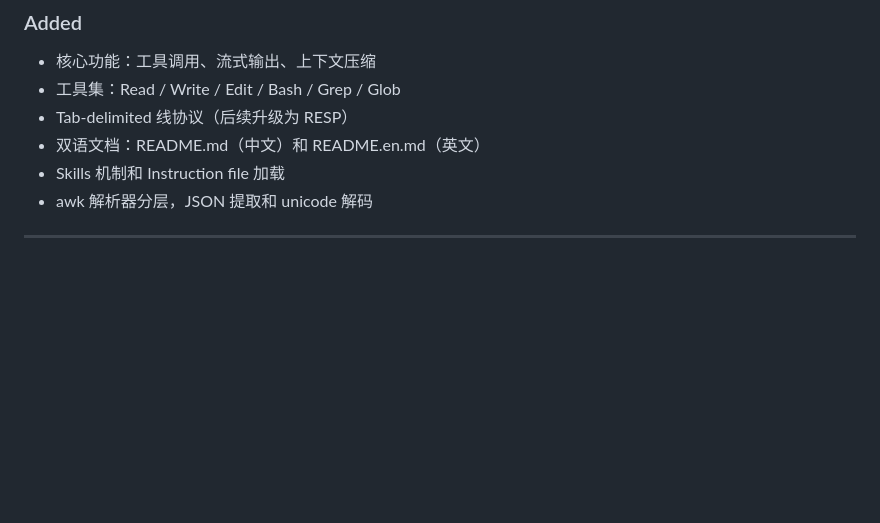
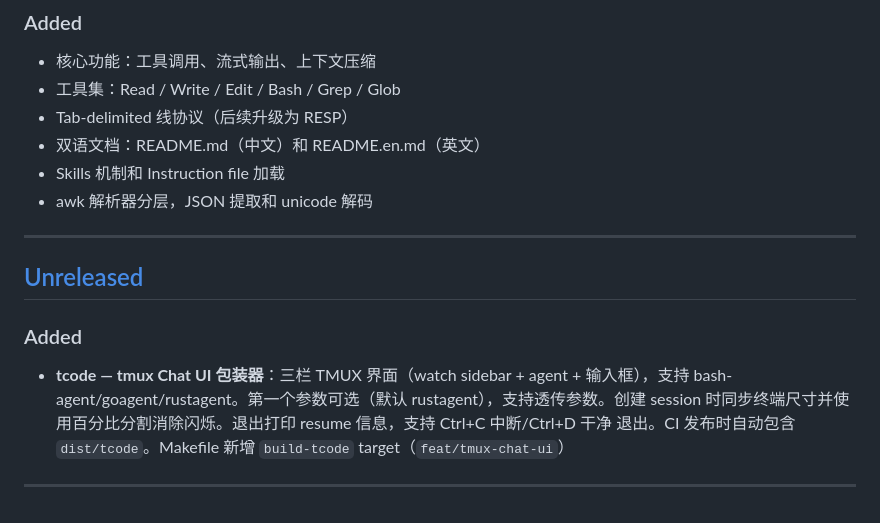
Before and after one commit to lloydzhou/bash-agent, a Markdown page: CHANGELOG.md, the part around the change. GitHub-like rendering; blank space fills up the shorter version.

```diff
--- a/CHANGELOG.md
+++ b/CHANGELOG.md
@@ -621,6 +621,17 @@
 
 ---
 
+## [Unreleased]
+
+### Added
+
+- **tcode — tmux Chat UI 包装器**：三栏 TMUX 界面（watch sidebar + agent + 输入框），支持
+  bash-agent/goagent/rustagent。第一个参数可选（默认 rustagent），支持透传参数。创建 session
+  时同步终端尺寸并使用百分比分割消除闪烁。退出打印 resume 信息，支持 Ctrl+C 中断/Ctrl+D 干净
+  退出。CI 发布时自动包含 `dist/tcode`。Makefile 新增 `build-tcode` target（`feat/tmux-chat-ui`）
+
+---
+
 [Unreleased]: https://github.com/lloydzhou/bash-agent/compare/v3.0.4...HEAD
 [3.0.4]: https://github.com/lloydzhou/bash-agent/compare/v3.0.3...v3.0.4
 [3.0.3]: https://github.com/lloydzhou/bash-agent/compare/v3.0.2...v3.0.3
```
Also changed, not shown: README.en.md (+19 -0 lines), README.md (+19 -0 lines).
